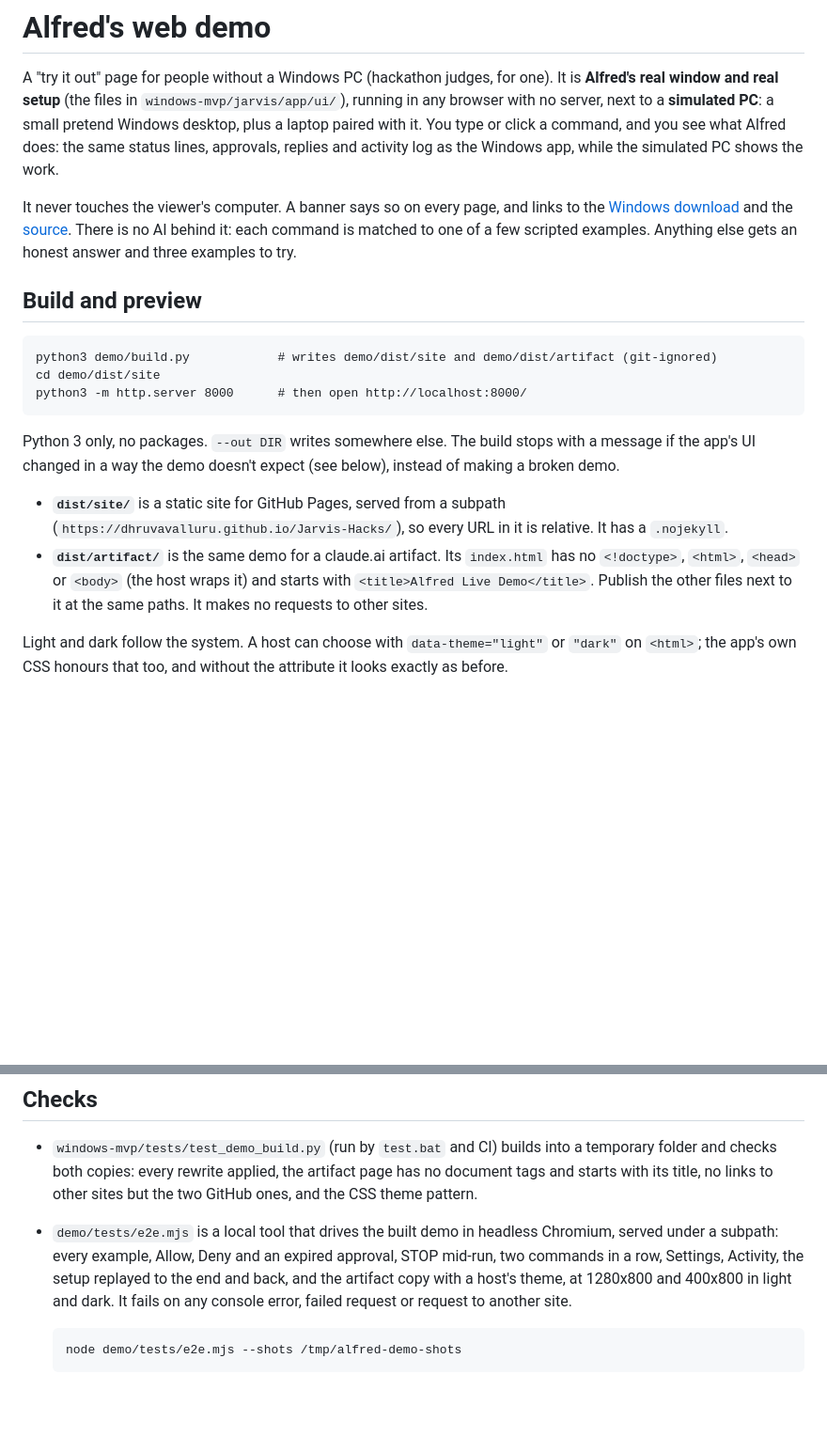
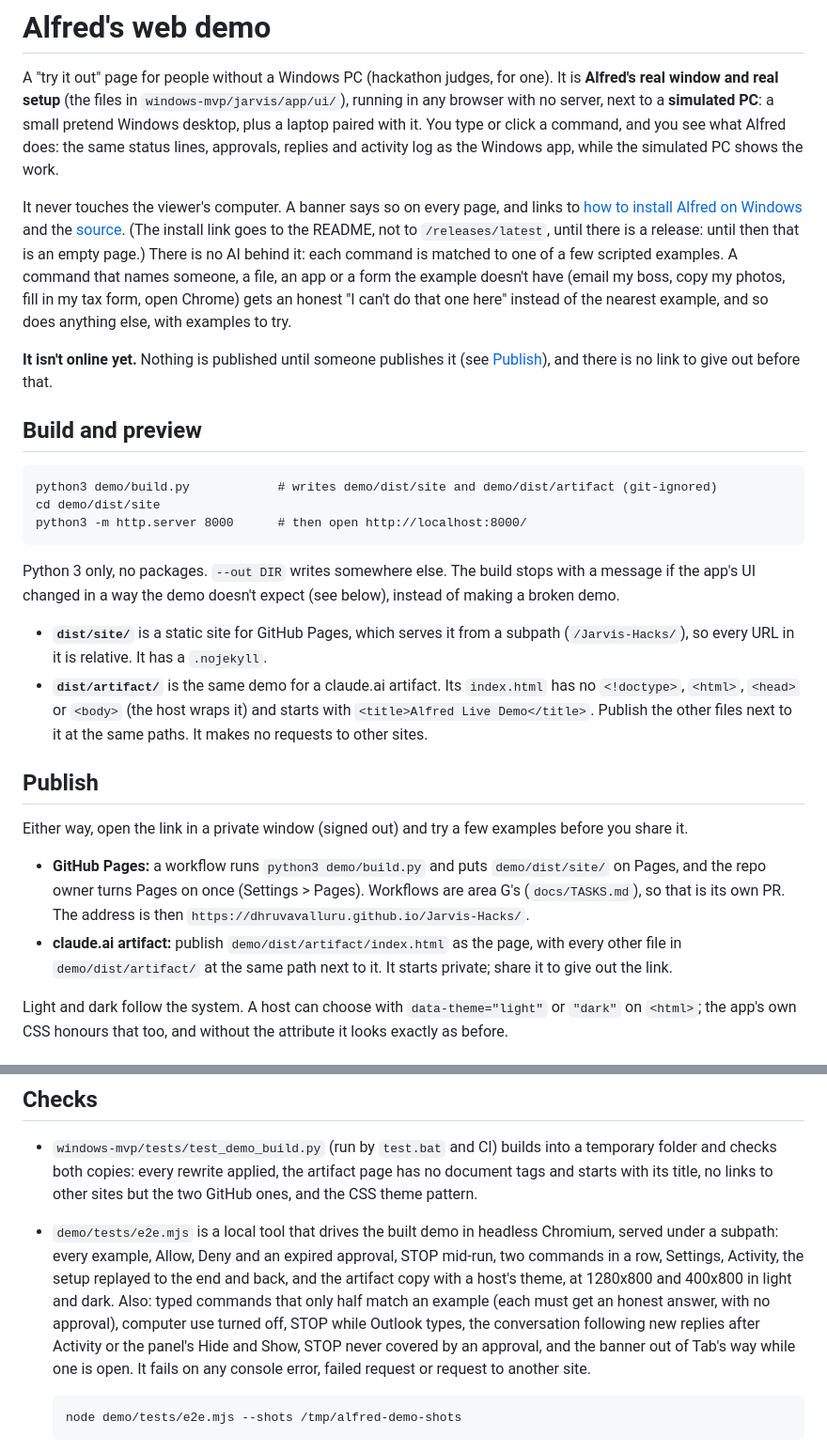
Before and after one commit to DhruvaValluru/Jarvis-Hacks, a Markdown page: demo/README.md, 2 parts joined by grey strips. Shown at 94% size. Drawn GitHub-style; blank space fills up the shorter version.

Commit message:
[M4] The web demo isn't online yet: say so, and how to publish it
TASKS.md marked the web demo done while its own text said it still had to be
published, and no link exists yet (no Pages site, no artifact). It is now
open, as partly done, with what is left: put it online (a Pages workflow,
area G's, or demo/dist/artifact as a claude.ai artifact), open it signed out,
and only then link it from the READMEs and Devpost; once there is a GitHub
release, point "Install on Windows" back at /releases/latest.

The task moves from K13 to M4 (Demo and presentation). wip/release already
uses K13 for the public GitHub release and K14 for the Pages deploy, with
"needs: M4" for this demo, so the IDs line up when both are merged.

demo/README.md no longer names the Pages address as the demo's site, says
where the install link goes and why, adds a Publish section, and lists what
the e2e now covers.

Co-Authored-By: Claude Opus 5.5 <noreply@anthropic.com>
Claude-Session: https://claude.ai/code/session_01DNcbS5DK2LfTbqcEmwP23K

````diff
--- a/demo/README.md
+++ b/demo/README.md
@@ -6,10 +6,16 @@ server, next to a **simulated PC**: a small pretend Windows desktop, plus a lapt
 type or click a command, and you see what Alfred does: the same status lines, approvals, replies and
 activity log as the Windows app, while the simulated PC shows the work.
 
-It never touches the viewer's computer. A banner says so on every page, and links to the
-[Windows download](https://github.com/DhruvaValluru/Jarvis-Hacks/releases/latest) and the
-[source](https://github.com/DhruvaValluru/Jarvis-Hacks). There is no AI behind it: each command is matched
-to one of a few scripted examples. Anything else gets an honest answer and three examples to try.
+It never touches the viewer's computer. A banner says so on every page, and links to
+[how to install Alfred on Windows](https://github.com/DhruvaValluru/Jarvis-Hacks/tree/main/windows-mvp#readme)
+and the [source](https://github.com/DhruvaValluru/Jarvis-Hacks). (The install link goes to the README, not to
+`/releases/latest`, until there is a release: until then that is an empty page.) There is no AI behind it:
+each command is matched to one of a few scripted examples. A command that names someone, a file, an app or a
+form the example doesn't have (email my boss, copy my photos, fill in my tax form, open Chrome) gets an honest
+"I can't do that one here" instead of the nearest example, and so does anything else, with examples to try.
+
+**It isn't online yet.** Nothing is published until someone publishes it (see [Publish](#publish)), and
+there is no link to give out before that.
 
 ## Build and preview
 
@@ -22,11 +28,21 @@ python3 -m http.server 8000      # then open http://localhost:8000/
 Python 3 only, no packages. `--out DIR` writes somewhere else. The build stops with a message if the
 app's UI changed in a way the demo doesn't expect (see below), instead of making a broken demo.
 
-- **`dist/site/`** is a static site for GitHub Pages, served from a subpath
-  (`https://dhruvavalluru.github.io/Jarvis-Hacks/`), so every URL in it is relative. It has a `.nojekyll`.
+- **`dist/site/`** is a static site for GitHub Pages, which serves it from a subpath (`/Jarvis-Hacks/`), so
+  every URL in it is relative. It has a `.nojekyll`.
 - **`dist/artifact/`** is the same demo for a claude.ai artifact. Its `index.html` has no `<!doctype>`,
   `<html>`, `<head>` or `<body>` (the host wraps it) and starts with `<title>Alfred Live Demo</title>`.
   Publish the other files next to it at the same paths. It makes no requests to other sites.
+
+## Publish
+
+Either way, open the link in a private window (signed out) and try a few examples before you share it.
+
+- **GitHub Pages:** a workflow runs `python3 demo/build.py` and puts `demo/dist/site/` on Pages, and the repo
+  owner turns Pages on once (Settings > Pages). Workflows are area G's (`docs/TASKS.md`), so that is its own
+  PR. The address is then `https://dhruvavalluru.github.io/Jarvis-Hacks/`.
+- **claude.ai artifact:** publish `demo/dist/artifact/index.html` as the page, with every other file in
+  `demo/dist/artifact/` at the same path next to it. It starts private; share it to give out the link.
 
 Light and dark follow the system. A host can choose with `data-theme="light"` or `"dark"` on `<html>`;
 the app's own CSS honours that too, and without the attribute it looks exactly as before.
@@ -80,8 +98,11 @@ from `windows-mvp/PRIVACY.md`.
 - `demo/tests/e2e.mjs` is a local tool that drives the built demo in headless Chromium, served under a
   subpath: every example, Allow, Deny and an expired approval, STOP mid-run, two commands in a row,
   Settings, Activity, the setup replayed to the end and back, and the artifact copy with a host's theme,
-  at 1280x800 and 400x800 in light and dark. It fails on any console error, failed request or request to
-  another site.
+  at 1280x800 and 400x800 in light and dark. Also: typed commands that only half match an example (each
+  must get an honest answer, with no approval), computer use turned off, STOP while Outlook types, the
+  conversation following new replies after Activity or the panel's Hide and Show, STOP never covered by an
+  approval, and the banner out of Tab's way while one is open. It fails on any console error, failed
+  request or request to another site.
 
   ```
   node demo/tests/e2e.mjs --shots /tmp/alfred-demo-shots
````
Also changed, not shown: other parts of demo/README.md (+4 -2 lines), docs/TASKS.md (+1 -1 lines).
